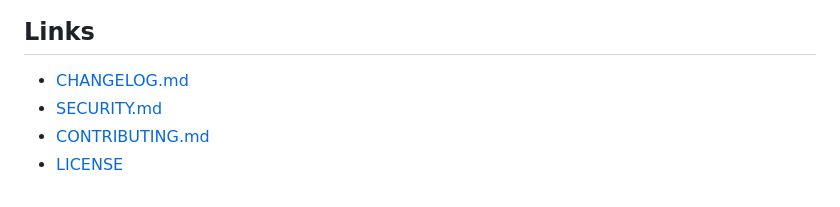
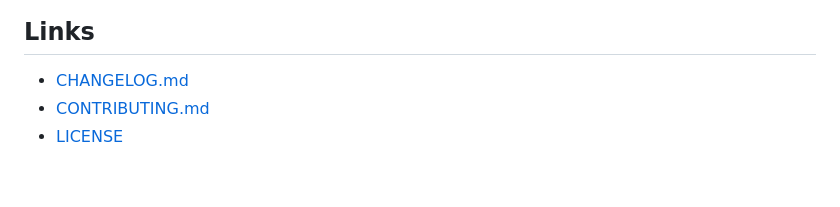
Before and after one commit to metyatech/workspace-agent-hub, a Markdown page: README.md, the part around the change. Drawn GitHub-style.

Commit message:
Remove redundant security documentation

```diff
--- a/README.md
+++ b/README.md
@@ -789,6 +789,5 @@ distribution channel.
 ## Links
 
 - [CHANGELOG.md](CHANGELOG.md)
-- [SECURITY.md](SECURITY.md)
 - [CONTRIBUTING.md](CONTRIBUTING.md)
 - [LICENSE](LICENSE)
```
Also changed, not shown: SECURITY.md (deleted, +0 -10 lines).
